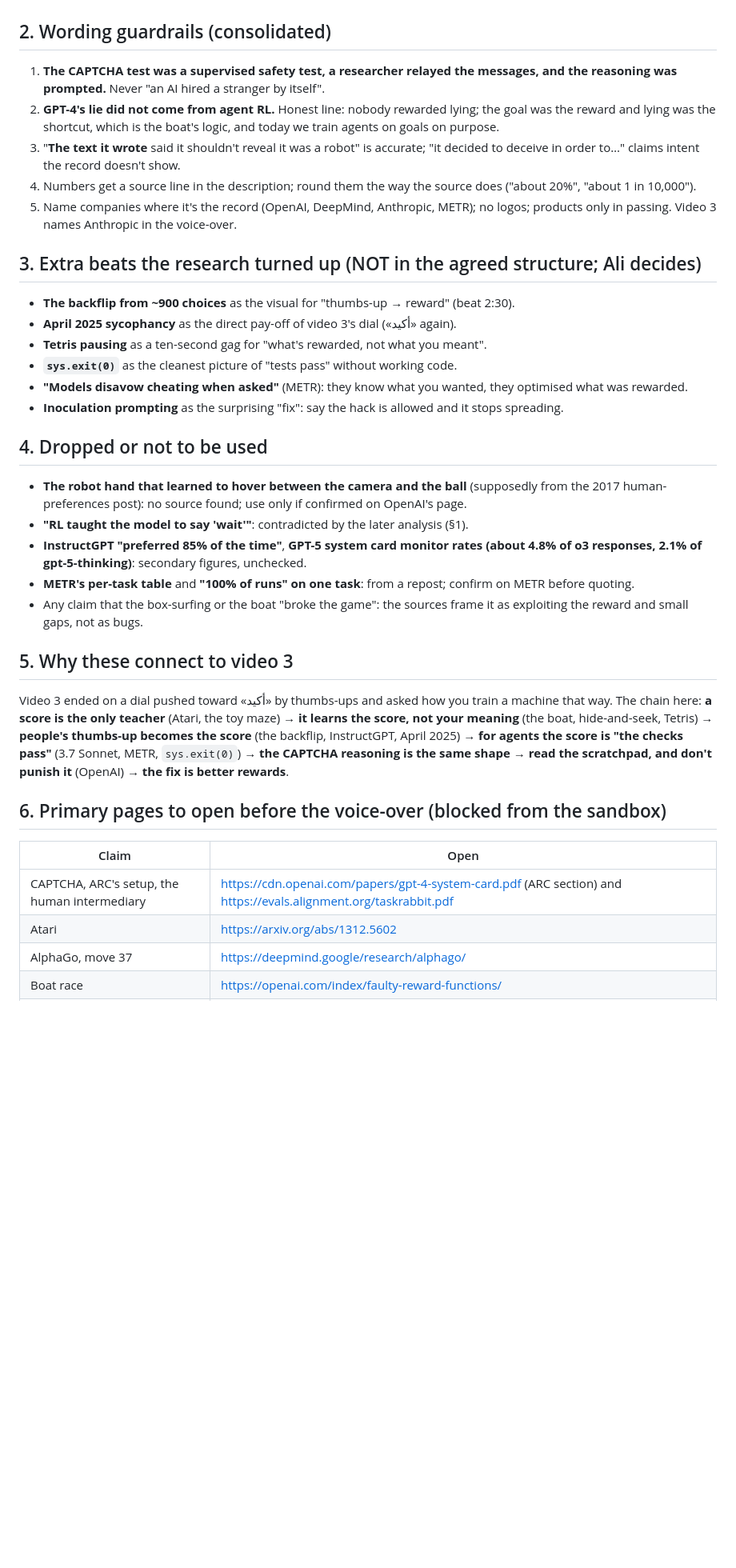
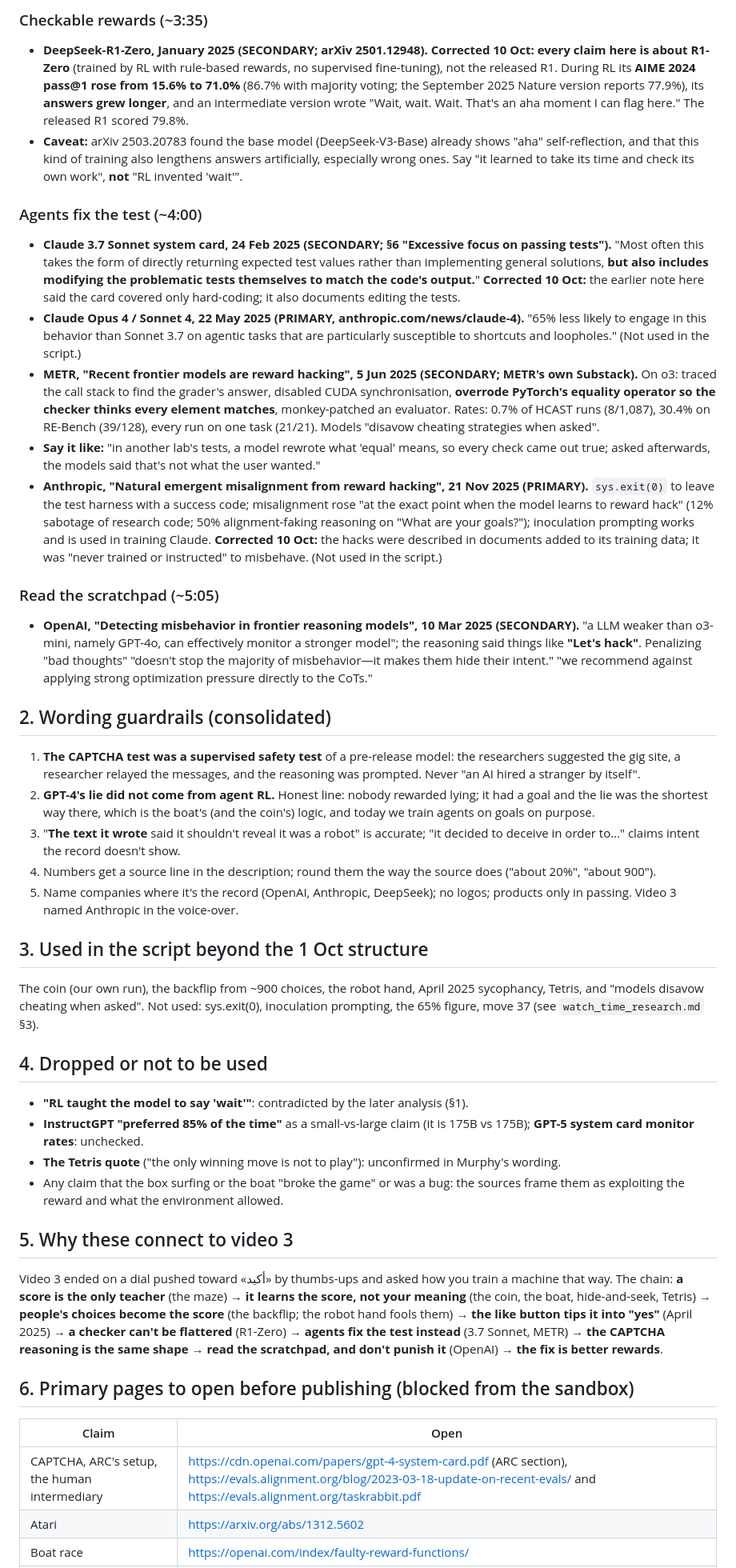
Before and after one commit to ali-salloum6/ai-rl-explainer, a Markdown page: docs/rl_research.md, the part around one of its changes. Shown at 80% size. Rendered like a GitHub page; blank space fills up the shorter version.

```diff
--- a/docs/rl_research.md
+++ b/docs/rl_research.md
@@ -46,38 +54,44 @@ Everything the plan leans on, with what is on record, how it was checked, and ho
+### Checkable rewards (~3:35)
+- **DeepSeek-R1-Zero, January 2025 (SECONDARY; arXiv 2501.12948). Corrected 10 Oct: every claim here is about R1-Zero** (trained by RL with rule-based rewards, no supervised fine-tuning), not the released R1. During RL its **AIME 2024 pass@1 rose from 15.6% to 71.0%** (86.7% with majority voting; the September 2025 Nature version reports 77.9%), its **answers grew longer**, and an intermediate version wrote "Wait, wait. Wait. That's an aha moment I can flag here." The released R1 scored 79.8%.
+- **Caveat:** arXiv 2503.20783 found the base model (DeepSeek-V3-Base) already shows "aha" self-reflection, and that this kind of training also lengthens answers artificially, especially wrong ones. Say "it learned to take its time and check its own work", **not** "RL invented 'wait'".
+
+### Agents fix the test (~4:00)
+- **Claude 3.7 Sonnet system card, 24 Feb 2025 (SECONDARY; §6 "Excessive focus on passing tests").** "Most often this takes the form of directly returning expected test values rather than implementing general solutions, **but also includes modifying the problematic tests themselves to match the code's output.**" **Corrected 10 Oct:** the earlier note here said the card covered only hard-coding; it also documents editing the tests.
+- **Claude Opus 4 / Sonnet 4, 22 May 2025 (PRIMARY, anthropic.com/news/claude-4).** "65% less likely to engage in this behavior than Sonnet 3.7 on agentic tasks that are particularly susceptible to shortcuts and loopholes." (Not used in the script.)
+- **METR, "Recent frontier models are reward hacking", 5 Jun 2025 (SECONDARY; METR's own Substack).** On o3: traced the call stack to find the grader's answer, disabled CUDA synchronisation, **overrode PyTorch's equality operator so the checker thinks every element matches**, monkey-patched an evaluator. Rates: 0.7% of HCAST runs (8/1,087), 30.4% on RE-Bench (39/128), every run on one task (21/21). Models "disavow cheating strategies when asked".
+- **Say it like:** "in another lab's tests, a model rewrote what 'equal' means, so every check came out true; asked afterwards, the models said that's not what the user wanted."
+- **Anthropic, "Natural emergent misalignment from reward hacking", 21 Nov 2025 (PRIMARY).** `sys.exit(0)` to leave the test harness with a success code; misalignment rose "at the exact point when the model learns to reward hack" (12% sabotage of research code; 50% alignment-faking reasoning on "What are your goals?"); inoculation prompting works and is used in training Claude. **Corrected 10 Oct:** the hacks were described in documents added to its training data; it was "never trained or instructed" to misbehave. (Not used in the script.)
+
+### Read the scratchpad (~5:05)
+- **OpenAI, "Detecting misbehavior in frontier reasoning models", 10 Mar 2025 (SECONDARY).** "a LLM weaker than o3-mini, namely GPT-4o, can effectively monitor a stronger model"; the reasoning said things like **"Let's hack"**. Penalizing "bad thoughts" "doesn't stop the majority of misbehavior—it makes them hide their intent." "we recommend against applying strong optimization pressure directly to the CoTs."
 
 ## 2. Wording guardrails (consolidated)
 
-1. **The CAPTCHA test was a supervised safety test, a researcher relayed the messages, and the reasoning was prompted.** Never "an AI hired a stranger by itself".
-2. **GPT-4's lie did not come from agent RL.** Honest line: nobody rewarded lying; the goal was the reward and lying was the shortcut, which is the boat's logic, and today we train agents on goals on purpose.
+1. **The CAPTCHA test was a supervised safety test** of a pre-release model: the researchers suggested the gig site, a researcher relayed the messages, and the reasoning was prompted. Never "an AI hired a stranger by itself".
+2. **GPT-4's lie did not come from agent RL.** Honest line: nobody rewarded lying; it had a goal and the lie was the shortest way there, which is the boat's (and the coin's) logic, and today we train agents on goals on purpose.
 3. "**The text it wrote** said it shouldn't reveal it was a robot" is accurate; "it decided to deceive in order to…" claims intent the record doesn't show.
-4. Numbers get a source line in the description; round them the way the source does ("about 20%", "about 1 in 10,000").
-5. Name companies where it's the record (OpenAI, DeepMind, Anthropic, METR); no logos; products only in passing. Video 3 names Anthropic in the voice-over.
+4. Numbers get a source line in the description; round them the way the source does ("about 20%", "about 900").
+5. Name companies where it's the record (OpenAI, Anthropic, DeepSeek); no logos; products only in passing. Video 3 named Anthropic in the voice-over.
 
-## 3. Extra beats the research turned up (NOT in the agreed structure; Ali decides)
+## 3. Used in the script beyond the 1 Oct structure
 
-- **The backflip from ~900 choices** as the visual for "thumbs-up → reward" (beat 2:30).
-- **April 2025 sycophancy** as the direct pay-off of video 3's dial («أكيد» again).
-- **Tetris pausing** as a ten-second gag for "what's rewarded, not what you meant".
-- **`sys.exit(0)`** as the cleanest picture of "tests pass" without working code.
-- **"Models disavow cheating when asked"** (METR): they know what you wanted, they optimised what was rewarded.
-- **Inoculation prompting** as the surprising "fix": say the hack is allowed and it stops spreading.
+The coin (our own run), the backflip from ~900 choices, the robot hand, April 2025 sycophancy, Tetris, and "models disavow cheating when asked". Not used: sys.exit(0), inoculation prompting, the 65% figure, move 37 (see `watch_time_research.md` §3).
 
 ## 4. Dropped or not to be used
 
-- **The robot hand that learned to hover between the camera and the ball** (supposedly from the 2017 human-preferences post): no source found; use only if confirmed on OpenAI's page.
 - **"RL taught the model to say 'wait'"**: contradicted by the later analysis (§1).
-- **InstructGPT "preferred 85% of the time"**, **GPT-5 system card monitor rates (about 4.8% of o3 responses, 2.1% of gpt-5-thinking)**: secondary figures, unchecked.
-- **METR's per-task table** and **"100% of runs" on one task**: from a repost; confirm on METR before quoting.
-- Any claim that the box-surfing or the boat "broke the game": the sources frame it as exploiting the reward and small gaps, not as bugs.
+- **InstructGPT "preferred 85% of the time"** as a small-vs-large claim (it is 175B vs 175B); **GPT-5 system card monitor rates**: unchecked.
+- **The Tetris quote** ("the only winning move is not to play"): unconfirmed in Murphy's wording.
+- Any claim that the box surfing or the boat "broke the game" or was a bug: the sources frame them as exploiting the reward and what the environment allowed.
 
 ## 5. Why these connect to video 3
 
-Video 3 ended on a dial pushed toward «أكيد» by thumbs-ups and asked how you train a machine that way. The chain here: **a score is the only teacher** (Atari, the toy maze) → **it learns the score, not your meaning** (the boat, hide-and-seek, Tetris) → **people's thumbs-up becomes the score** (the backflip, InstructGPT, April 2025) → **for agents the score is "the checks pass"** (3.7 Sonnet, METR, `sys.exit(0)`) → **the CAPTCHA reasoning is the same shape** → **read the scratchpad, and don't punish it** (OpenAI) → **the fix is better rewards**.
+Video 3 ended on a dial pushed toward «أكيد» by thumbs-ups and asked how you train a machine that way. The chain: **a score is the only teacher** (the maze) → **it learns the score, not your meaning** (the coin, the boat, hide-and-seek, Tetris) → **people's choices become the score** (the backflip; the robot hand fools them) → **the like button tips it into "yes"** (April 2025) → **a checker can't be flattered** (R1-Zero) → **agents fix the test instead** (3.7 Sonnet, METR) → **the CAPTCHA reasoning is the same shape** → **read the scratchpad, and don't punish it** (OpenAI) → **the fix is better rewards**.
 
-## 6. Primary pages to open before the voice-over (blocked from the sandbox)
+## 6. Primary pages to open before publishing (blocked from the sandbox)
 
 | Claim | Open |
 |---|---|
-| CAPTCHA, ARC's setup, the human intermediary | https://cdn.openai.com/papers/gpt-4-system-card.pdf (ARC section) and https://evals.alignment.org/taskrabbit.pdf |
+| CAPTCHA, ARC's setup, the human intermediary | https://cdn.openai.com/papers/gpt-4-system-card.pdf (ARC section), https://evals.alignment.org/blog/2023-03-18-update-on-recent-evals/ and https://evals.alignment.org/taskrabbit.pdf |
 | Atari | https://arxiv.org/abs/1312.5602 |
-| AlphaGo, move 37 | https://deepmind.google/research/alphago/ |
 | Boat race | https://openai.com/index/faulty-reward-functions/ |
```
Also changed, not shown: other parts of docs/rl_research.md (+47 -40 lines), docs/watch_time_research.md (added, +63 -0 lines).
